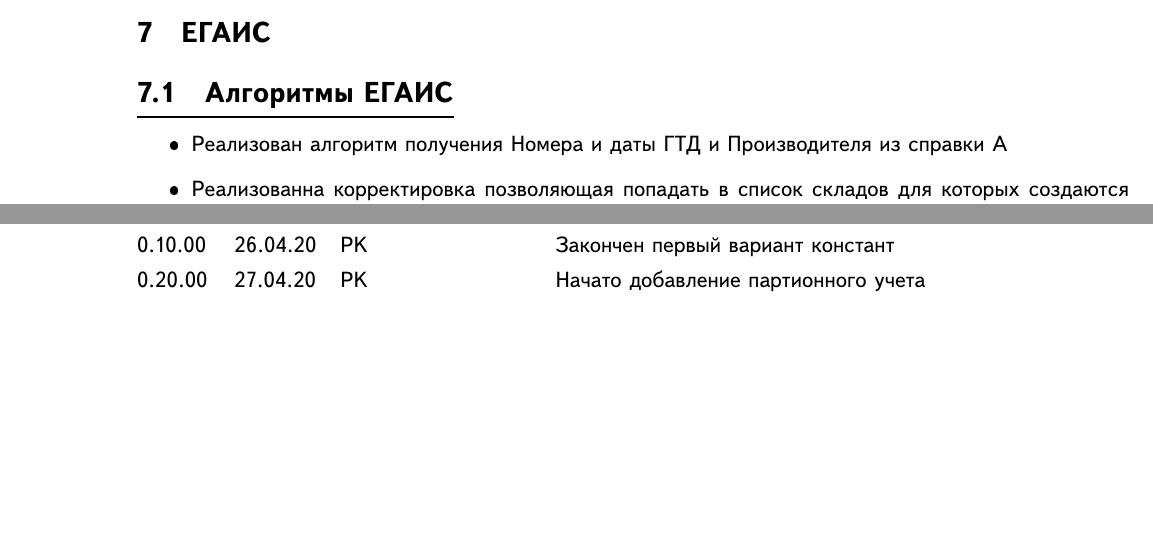
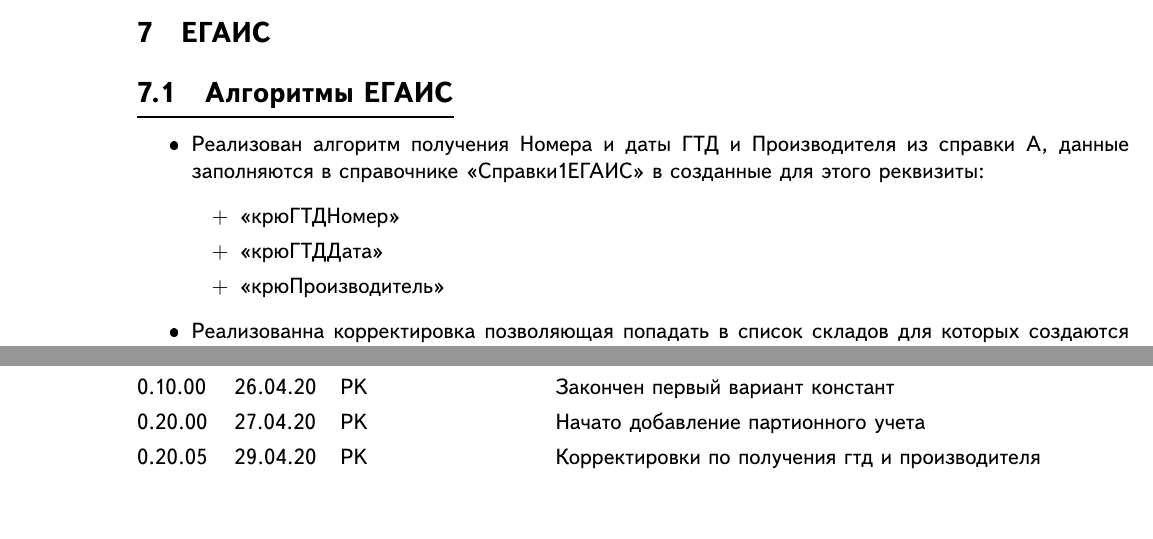
Before and after one commit to krugersu/instruction, a LaTeX document (Описание бизнес процессов/Описание бизнес процессов.tex, which reads Описание бизнес процессов/m6.tex, Описание бизнес процессов/revs.tex): two parts of pages 14 and 38 of 38, joined at a grey line, cut so that both start at the same text. The pictures show the PDF file Описание бизнес процессов/Описание бизнес процессов.pdf that the author committed with the source.

Commit message:
{0.20.05}{29.04.20}{PK}{Корректировки по получения гтд и производителя}

```diff
--- a/Описание бизнес процессов/m6.tex
+++ b/Описание бизнес процессов/m6.tex
@@ -4,7 +4,12 @@
 
 
 \begin{itemize}
-	\item Реализован алгоритм получения Номера и даты ГТД и Производителя из справки А
+	\item Реализован алгоритм получения Номера и даты ГТД и Производителя из справки А, данные заполняются в справочнике <<Справки1ЕГАИС>> в созданные для этого реквизиты:
+    \begin{itemize}
+        \item <<крюГТДНомер>>
+        \item <<крюГТДДата>>
+        \item <<крюПроизводитель>>
+    \end{itemize}
 	\item Реализованна корректировка позволяющая попадать в список складов для которых создаются Акты списания, склады с разливным пивом
 	\item Изменен алгоритм обработки заполнения Актов постановки на баланс
 	\item Доработан типовой алгоритм заполнения табличной части документа Акт постановки на баланс на 	основании документа оприходования алгоритм изменен только для оприходования в торговый зал
--- a/Описание бизнес процессов/revs.tex
+++ b/Описание бизнес процессов/revs.tex
@@ -26,5 +26,5 @@
     \vhEntry{0.09.04}{25.04.20}{PK}{Продолжение добавления констант}
     \vhEntry{0.10.00}{26.04.20}{PK}{Закончен первый вариант констант}
     \vhEntry{0.20.00}{27.04.20}{PK}{Начато добавление партионного учета}
-
+    \vhEntry{0.20.05}{29.04.20}{PK}{Корректировки по получения гтд и производителя}
 \end{versionhistory}
```
Also changed, not shown: ПМИ/m4.tex (+9 -4 lines), ПМИ/preambula.tex (+6 -4 lines), ПМИ/revs.tex (+1 -1 lines), Описание бизнес процессов/Описание бизнес процессов.pdf, ПМИ/todonotes.tex (added), 6 other files.
